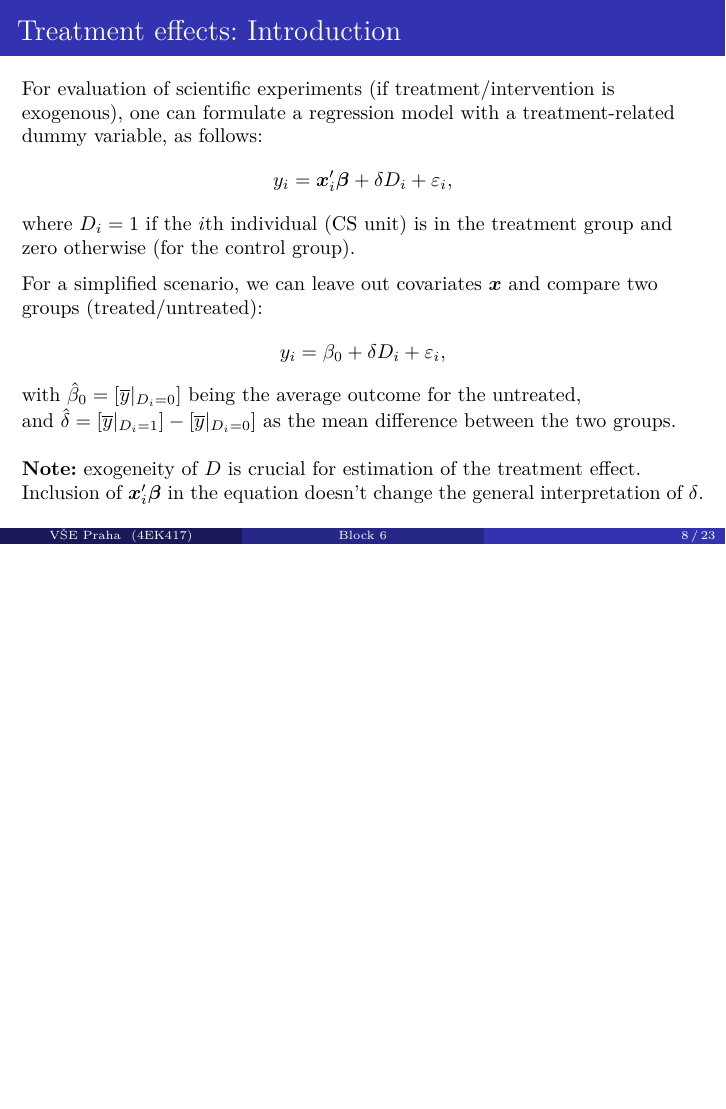
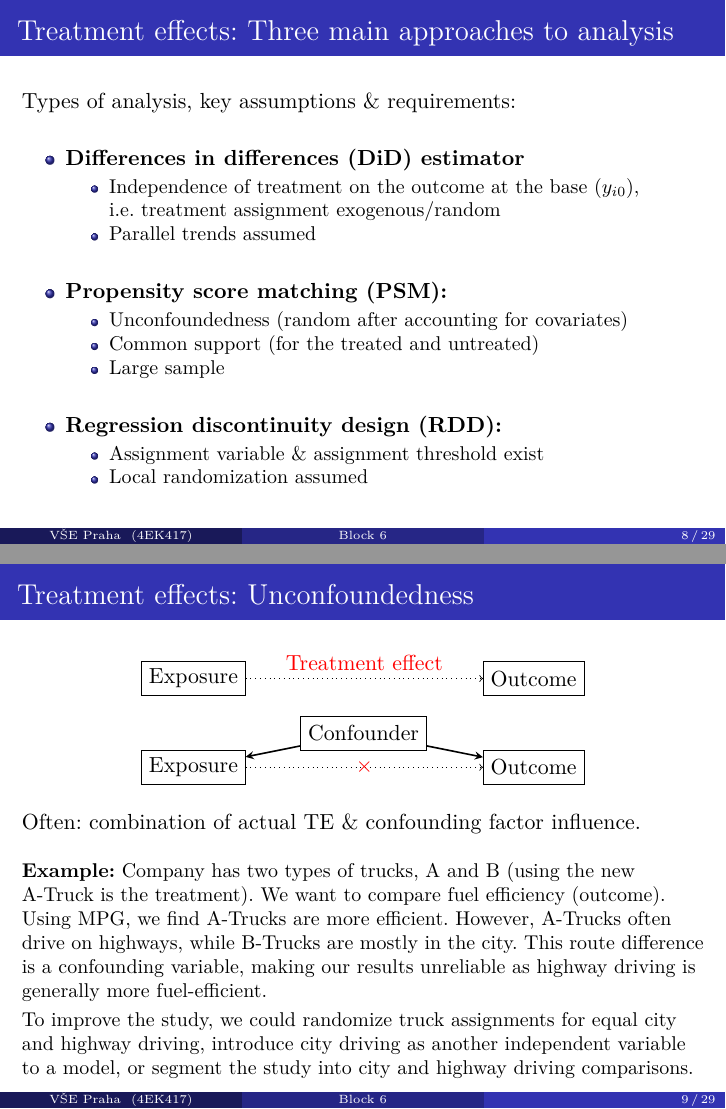
Before and after one commit to formanektomas/Praktikum_z_ekonometrie_4EK417, LaTeX slides (Block_6.tex): page 8 of 23 before the commit and pages 8 and 9 of 29 after it, the two joined at a grey line, the shorter picture padded with empty space. Compiled offline with pdfLaTeX.

Commit message:
treatment effects

```diff
--- a/Block_6.tex
+++ b/Block_6.tex
@@ -183,10 +190,60 @@ assumptions apply!
 \end{tikzpicture}%
 \end{frame}
 %---------------------------------
-
-
-
-
-
+\begin{frame}{Treatment effects: Three main approaches to analysis}
+Types of analysis, key assumptions \& requirements:\\
+\bigskip
+\begin{itemize}
+    \item \textbf{Differences in differences (DiD) estimator}\\
+        \begin{itemize}
+            \item Independence of treatment on the outcome at the base ($y_{i0}$), \\i.e. treatment assignment exogenous/random
+            \item Parallel trends assumed
+        \end{itemize}
+    \bigskip
+    \item \textbf{Propensity score matching (PSM):}
+        \begin{itemize}
+            \item Unconfoundedness (random after accounting for covariates)
+            \item Common support (for the treated and untreated)
+            \item Large sample
+        \end{itemize}
+    \bigskip
+    \item \textbf{Regression discontinuity design (RDD):}
+        \begin{itemize}
+            \item Assignment variable \& assignment threshold exist
+            \item Local randomization assumed
+        \end{itemize}
+\end{itemize}
+\end{frame}
 %---------------------------------
-\begin{frame}{Treatment effects: Introduction}
+\begin{frame}{Treatment effects: Unconfoundedness}
+\begin{center}
+\begin{tikzpicture}[
+    box/.style={rectangle, draw, minimum size=0.6cm},
+    arrow/.style={thick,->,>=stealth}
+]
+\node[box] (box4) at (-3,0) {Exposure};
+\node[box] (box5) at (3,0) {Outcome};
+\draw [dotted, ->] (box4) -- (box5) node[midway, above, red] {Treatment effect};
+\end{tikzpicture}
+\end{center}
+%
+\begin{center}
+\begin{tikzpicture}[
+    box/.style={rectangle, draw, minimum size=0.6cm},
+    arrow/.style={thick,->,>=stealth}
+]
+\node[box] (box1) at (0,0) {Confounder};
+\node[box] (box2) at (-3,-0.6) {Exposure};
+\node[box] (box3) at (3,-0.6) {Outcome};
+\draw[arrow] (box1) -> (box2);
+\draw[arrow] (box1) -> (box3);
+\draw [dotted, ->] (box2) -- (box3) node[midway, red] {$\times$};
+\end{tikzpicture}
+\end{center}
+Often: combination of actual TE \& confounding factor influence.\\
+\bigskip
+\small
+\textbf{Example:} Company has two types of trucks, A and B (using the new A-Truck is the treatment). We want to compare fuel efficiency (outcome). Using MPG, we find A-Trucks are more efficient. However, A-Trucks often drive on highways, while B-Trucks are mostly in the city. This route difference is a confounding variable, making our results unreliable as highway driving is generally more fuel-efficient. \\
+\smallskip
+To improve the study, we could randomize truck assignments for equal city and highway driving, introduce city driving as another independent variable to a model, or segment the study into city and highway driving comparisons.
+\end{frame}
@@ -192,0 +289,9 @@ assumptions apply!
+    \item Differences in differences (DiD)
+    \bigskip
+    \item Propensity score matching (PSM):
+    \bigskip
+    \item Regression discontinuity design (RDD):
+\end{enumerate}
+\end{frame}
+%---------------------------------
+\section{Differences in differences (DiD) estimator}
```
Also changed, not shown: Block_6.tex (97 more changed lines).
